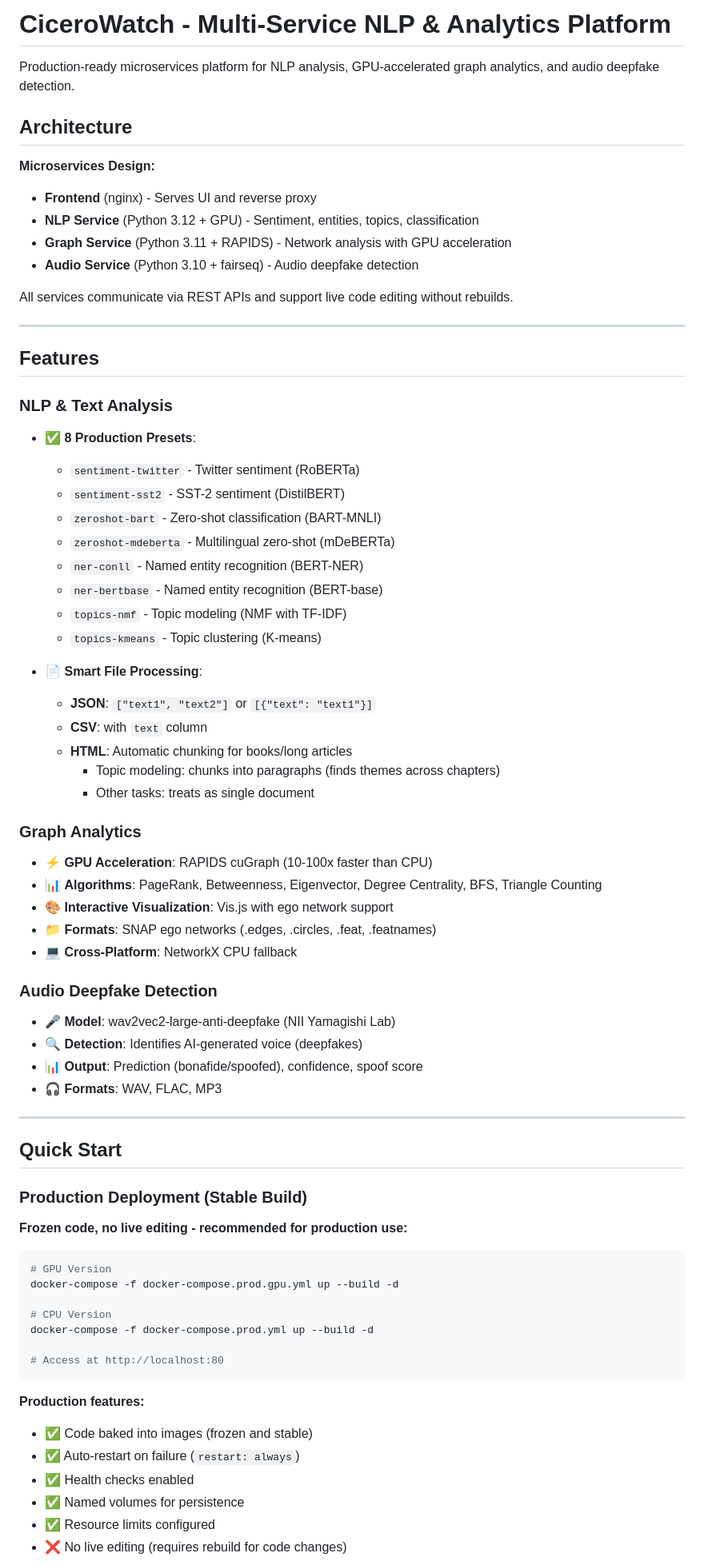
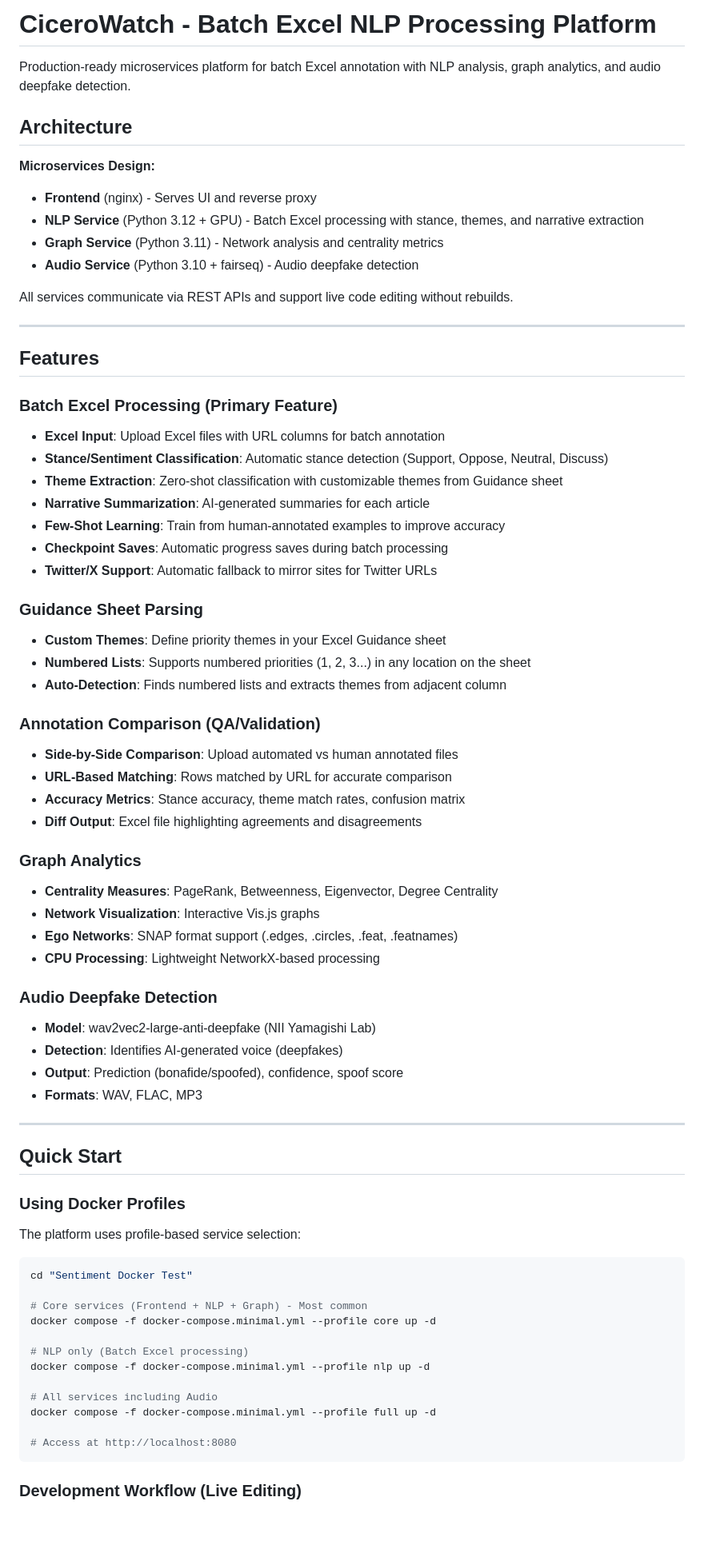
Before and after one commit to JRDudders/Portfolio, a Markdown page: Sentiment Docker Test/README.md, the part around one of its changes. Shown at 80% size. Drawn GitHub-style; blank space fills up the shorter version.

````diff
--- a/Sentiment Docker Test/README.md
+++ b/Sentiment Docker Test/README.md
@@ -1,13 +1,13 @@
-# CiceroWatch - Multi-Service NLP & Analytics Platform
+# CiceroWatch - Batch Excel NLP Processing Platform
 
-Production-ready microservices platform for NLP analysis, GPU-accelerated graph analytics, and audio deepfake detection.
+Production-ready microservices platform for batch Excel annotation with NLP analysis, graph analytics, and audio deepfake detection.
 
 ## Architecture
 
 **Microservices Design:**
 - **Frontend** (nginx) - Serves UI and reverse proxy
-- **NLP Service** (Python 3.12 + GPU) - Sentiment, entities, topics, classification
-- **Graph Service** (Python 3.11 + RAPIDS) - Network analysis with GPU acceleration
+- **NLP Service** (Python 3.12 + GPU) - Batch Excel processing with stance, themes, and narrative extraction
+- **Graph Service** (Python 3.11) - Network analysis and centrality metrics
 - **Audio Service** (Python 3.10 + fairseq) - Audio deepfake detection
 
 All services communicate via REST APIs and support live code editing without rebuilds.
@@ -16,60 +16,60 @@ All services communicate via REST APIs and support live code editing without reb
 
 ## Features
 
-### NLP & Text Analysis
-- ✅ **8 Production Presets**:
-  - `sentiment-twitter` - Twitter sentiment (RoBERTa)
-  - `sentiment-sst2` - SST-2 sentiment (DistilBERT)
-  - `zeroshot-bart` - Zero-shot classification (BART-MNLI)
-  - `zeroshot-mdeberta` - Multilingual zero-shot (mDeBERTa)
-  - `ner-conll` - Named entity recognition (BERT-NER)
-  - `ner-bertbase` - Named entity recognition (BERT-base)
-  - `topics-nmf` - Topic modeling (NMF with TF-IDF)
-  - `topics-kmeans` - Topic clustering (K-means)
+### Batch Excel Processing (Primary Feature)
+- **Excel Input**: Upload Excel files with URL columns for batch annotation
+- **Stance/Sentiment Classification**: Automatic stance detection (Support, Oppose, Neutral, Discuss)
+- **Theme Extraction**: Zero-shot classification with customizable themes from Guidance sheet
+- **Narrative Summarization**: AI-generated summaries for each article
+- **Few-Shot Learning**: Train from human-annotated examples to improve accuracy
+- **Checkpoint Saves**: Automatic progress saves during batch processing
+- **Twitter/X Support**: Automatic fallback to mirror sites for Twitter URLs
 
-- 📄 **Smart File Processing**:
-  - **JSON**: `["text1", "text2"]` or `[{"text": "text1"}]`
-  - **CSV**: with `text` column
-  - **HTML**: Automatic chunking for books/long articles
-    - Topic modeling: chunks into paragraphs (finds themes across chapters)
-    - Other tasks: treats as single document
+### Guidance Sheet Parsing
+- **Custom Themes**: Define priority themes in your Excel Guidance sheet
+- **Numbered Lists**: Supports numbered priorities (1, 2, 3...) in any location on the sheet
+- **Auto-Detection**: Finds numbered lists and extracts themes from adjacent column
+
+### Annotation Comparison (QA/Validation)
+- **Side-by-Side Comparison**: Upload automated vs human annotated files
+- **URL-Based Matching**: Rows matched by URL for accurate comparison
+- **Accuracy Metrics**: Stance accuracy, theme match rates, confusion matrix
+- **Diff Output**: Excel file highlighting agreements and disagreements
 
 ### Graph Analytics
-- ⚡ **GPU Acceleration**: RAPIDS cuGraph (10-100x faster than CPU)
-- 📊 **Algorithms**: PageRank, Betweenness, Eigenvector, Degree Centrality, BFS, Triangle Counting
-- 🎨 **Interactive Visualization**: Vis.js with ego network support
-- 📁 **Formats**: SNAP ego networks (.edges, .circles, .feat, .featnames)
-- 💻 **Cross-Platform**: NetworkX CPU fallback
+- **Centrality Measures**: PageRank, Betweenness, Eigenvector, Degree Centrality
+- **Network Visualization**: Interactive Vis.js graphs
+- **Ego Networks**: SNAP format support (.edges, .circles, .feat, .featnames)
+- **CPU Processing**: Lightweight NetworkX-based processing
 
 ### Audio Deepfake Detection
-- 🎤 **Model**: wav2vec2-large-anti-deepfake (NII Yamagishi Lab)
-- 🔍 **Detection**: Identifies AI-generated voice (deepfakes)
-- 📊 **Output**: Prediction (bonafide/spoofed), confidence, spoof score
-- 🎧 **Formats**: WAV, FLAC, MP3
+- **Model**: wav2vec2-large-anti-deepfake (NII Yamagishi Lab)
+- **Detection**: Identifies AI-generated voice (deepfakes)
+- **Output**: Prediction (bonafide/spoofed), confidence, spoof score
+- **Formats**: WAV, FLAC, MP3
 
 ---
 
 ## Quick Start
 
-### Production Deployment (Stable Build)
+### Using Docker Profiles
 
-**Frozen code, no live editing - recommended for production use:**
+The platform uses profile-based service selection:
 
-```powershell
-# GPU Version
-docker-compose -f docker-compose.prod.gpu.yml up --build -d
+```bash
+cd "Sentiment Docker Test"
 
-# CPU Version
-docker-compose -f docker-compose.prod.yml up --build -d
+# Core services (Frontend + NLP + Graph) - Most common
+docker compose -f docker-compose.minimal.yml --profile core up -d
 
-# Access at http://localhost:80
+# NLP only (Batch Excel processing)
+docker compose -f docker-compose.minimal.yml --profile nlp up -d
+
+# All services including Audio
+docker compose -f docker-compose.minimal.yml --profile full up -d
+
+# Access at http://localhost:8080
 ```
 
-**Production features:**
-- ✅ Code baked into images (frozen and stable)
-- ✅ Auto-restart on failure (`restart: always`)
-- ✅ Health checks enabled
-- ✅ Named volumes for persistence
-- ✅ Resource limits configured
-- ❌ No live editing (requires rebuild for code changes)
+### Development Workflow (Live Editing)
 
````
Also changed, not shown: other parts of Sentiment Docker Test/README.md (+175 -375 lines).
